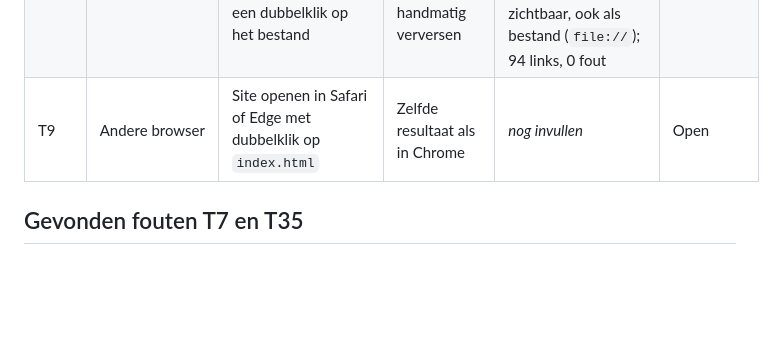
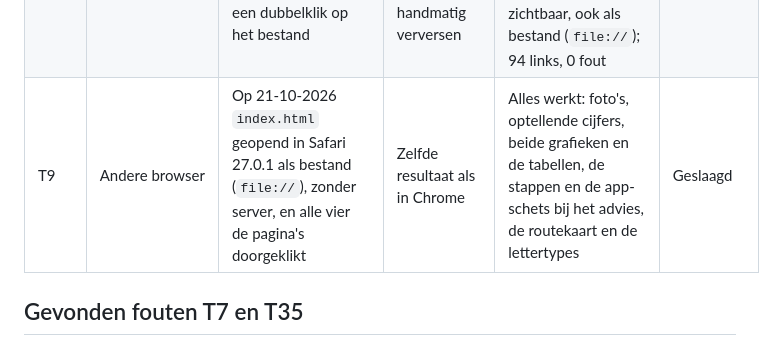
Before and after one commit to itsleloli/Wise-Website, a Markdown page: testlog.md, the part around the change. Drawn GitHub-style; blank space fills up the shorter version.

Commit message:
T9 geslaagd: site werkt ook in Safari als bestand
Co-Authored-By: Claude Opus 5.5 <noreply@anthropic.com>

```diff
--- a/testlog.md
+++ b/testlog.md
@@ -55,7 +55,7 @@ T32 tot en met T34 zijn uitgevoerd nadat het patroon een echte routekaart werd o
 | T34 | Routekaart: animatie en breedte | Animatie gevolgd; breedte op 375 px gemeten; console bekeken | Steden, namen, routes, extra route en stroom verschijnen op volgorde; geen horizontaal scrollen; geen fouten | 6/6 steden, 4/4 routes getekend, extra route en stroom zichtbaar en in beweging na 4,7 s; alle pagina's 375 px; geen fouten | Geslaagd |
 | T36 | App-schets in de browser van de gebruiker | `advies.html` geopend in de eigen browser na de nieuwe app-schets | App-schets zichtbaar met de nieuwe opmaak | **Fout:** de telefoon was helemaal zwart en het label had geen rand: de browser gebruikte nog een oude, bewaarde versie van `style.css` bij de nieuwe HTML | Fout, zie hieronder |
 | T36b | Hertest T36 | Na herstel dezelfde pagina geladen, via de server en met een dubbelklik op het bestand | Nieuwe opmaak zonder handmatig verversen | Pagina laadt `style.css?v=20261021`; app-schets en label goed zichtbaar, ook als bestand (`file://`); 94 links, 0 fout | Geslaagd |
-| T9 | Andere browser | Site openen in Safari of Edge met dubbelklik op `index.html` | Zelfde resultaat als in Chrome | *nog invullen* | Open |
+| T9 | Andere browser | Op 21-10-2026 `index.html` geopend in Safari 27.0.1 als bestand (`file://`), zonder server, en alle vier de pagina's doorgeklikt | Zelfde resultaat als in Chrome | Alles werkt: foto's, optellende cijfers, beide grafieken en de tabellen, de stappen en de app-schets bij het advies, de routekaart en de lettertypes | Geslaagd |
 
 ## Gevonden fouten T7 en T35
 
```
